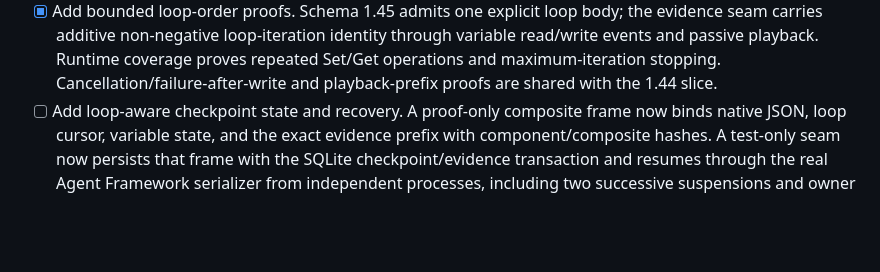
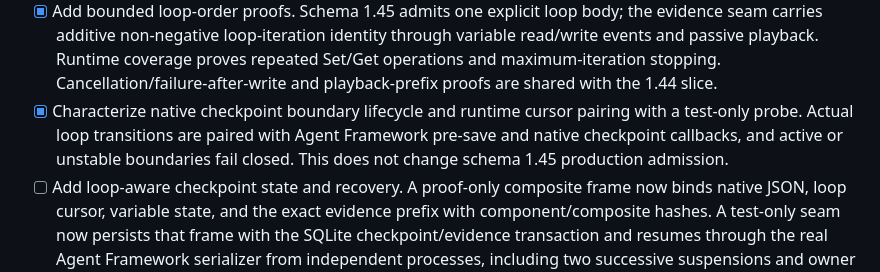
Before and after one commit to gnalvesteffer/visual-agent-workflow, a Markdown page: docs/roadmap.md, the part around the change. Rendered like a GitHub page; blank space fills up the shorter version.

Commit message:
Track checkpoint boundary characterization
Mark the test-only native boundary pairing proof as complete while retaining the schema 1.45 admission gate.

```diff
--- a/docs/roadmap.md
+++ b/docs/roadmap.md
@@ -152,6 +152,11 @@ run-scoped variable proof gate](decisions/0027-run-scoped-variable-proof-gate.md
   proves repeated Set/Get operations and maximum-iteration stopping.
   Cancellation/failure-after-write and playback-prefix proofs are shared with
   the 1.44 slice.
+- [x] Characterize native checkpoint boundary lifecycle and runtime cursor
+  pairing with a test-only probe. Actual loop transitions are paired with
+  Agent Framework pre-save and native checkpoint callbacks, and active or
+  unstable boundaries fail closed. This does not change schema 1.45 production
+  admission.
 - [ ] Add loop-aware checkpoint state and recovery. A proof-only composite frame
   now binds native JSON, loop cursor, variable state, and the exact evidence
   prefix with component/composite hashes. A test-only seam now persists that
```
